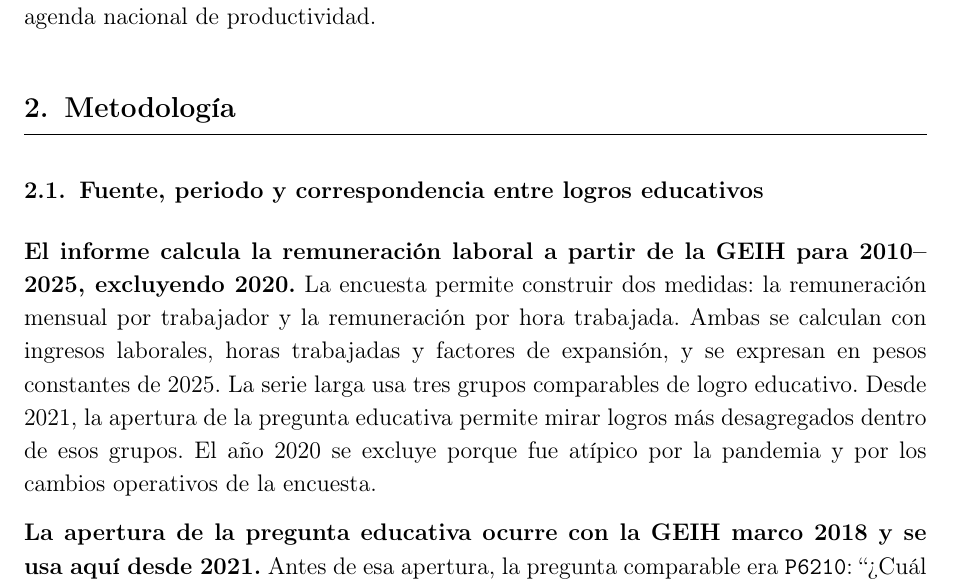
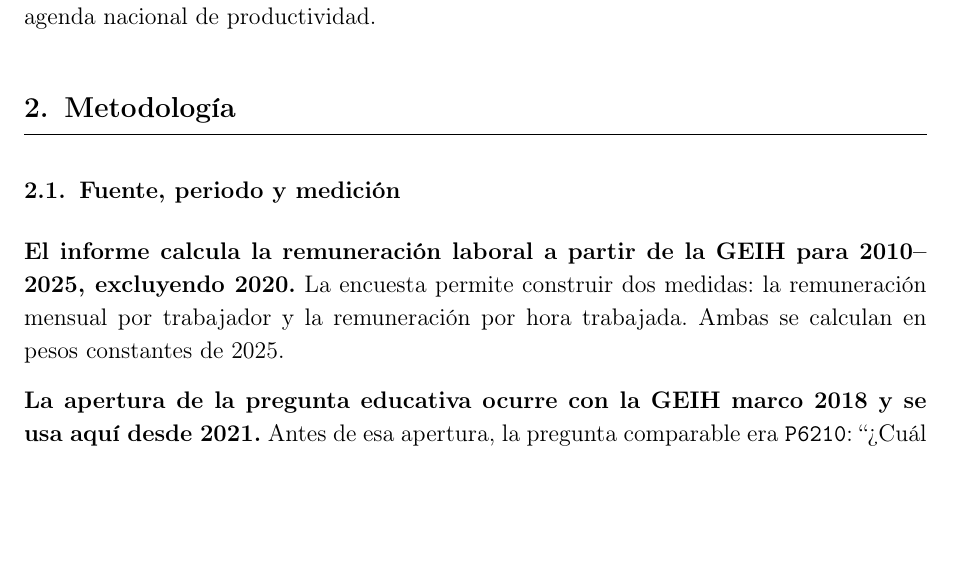
Before and after one commit to oliverpardo1979/Informe_Educacion, a LaTeX document (main.tex, which reads Paper/sections/CuerpoInformeRemuneracionEducacionGEIH.tex): part of page 5 of 30 before the commit and part of page 5 of 29 after it, cut so that both start at the same text, the shorter picture padded with empty space. Compiled offline with pdfLaTeX.

Commit message:
Minor edits

```diff
--- a/Paper/sections/CuerpoInformeRemuneracionEducacionGEIH.tex
+++ b/Paper/sections/CuerpoInformeRemuneracionEducacionGEIH.tex
@@ -15,9 +15,9 @@
 
 \section{Metodología}\label{sec:metodologia}
 
-\subsection{Fuente, periodo y correspondencia entre logros educativos}
+\subsection{Fuente, periodo y medición}
 
-\textbf{El informe calcula la remuneración laboral a partir de la GEIH para 2010--2025, excluyendo 2020.} La encuesta permite construir dos medidas: la remuneración mensual por trabajador y la remuneración por hora trabajada. Ambas se calculan con ingresos laborales, horas trabajadas y factores de expansión, y se expresan en pesos constantes de 2025. La serie larga usa tres grupos comparables de logro educativo. Desde 2021, la apertura de la pregunta educativa permite mirar logros más desagregados dentro de esos grupos. El año 2020 se excluye porque fue atípico por la pandemia y por los cambios operativos de la encuesta.
+\textbf{El informe calcula la remuneración laboral a partir de la GEIH para 2010--2025, excluyendo 2020.} La encuesta permite construir dos medidas: la remuneración mensual por trabajador y la remuneración por hora trabajada. Ambas se calculan en pesos constantes de 2025.
 
 \textbf{La apertura de la pregunta educativa ocurre con la GEIH marco 2018 y se usa aquí desde 2021.} Antes de esa apertura, la pregunta comparable era \texttt{P6210}: ``¿Cuál es el nivel educativo más alto alcanzado por ... y el último año o grado aprobado en este nivel?''. Sus opciones separaban ninguno, preescolar, básica primaria, básica secundaria, media y superior o universitaria. Desde los microdatos de la GEIH marco 2018 usados para 2021, y en la serie posterior, el informe usa \texttt{P3042}, que pregunta por el mayor nivel educativo alcanzado y el último grado o semestre aprobado. Esa pregunta distingue media académica y media técnica, normalista, técnica profesional, tecnológica, universitaria, especialización, maestría y doctorado.
 
```
